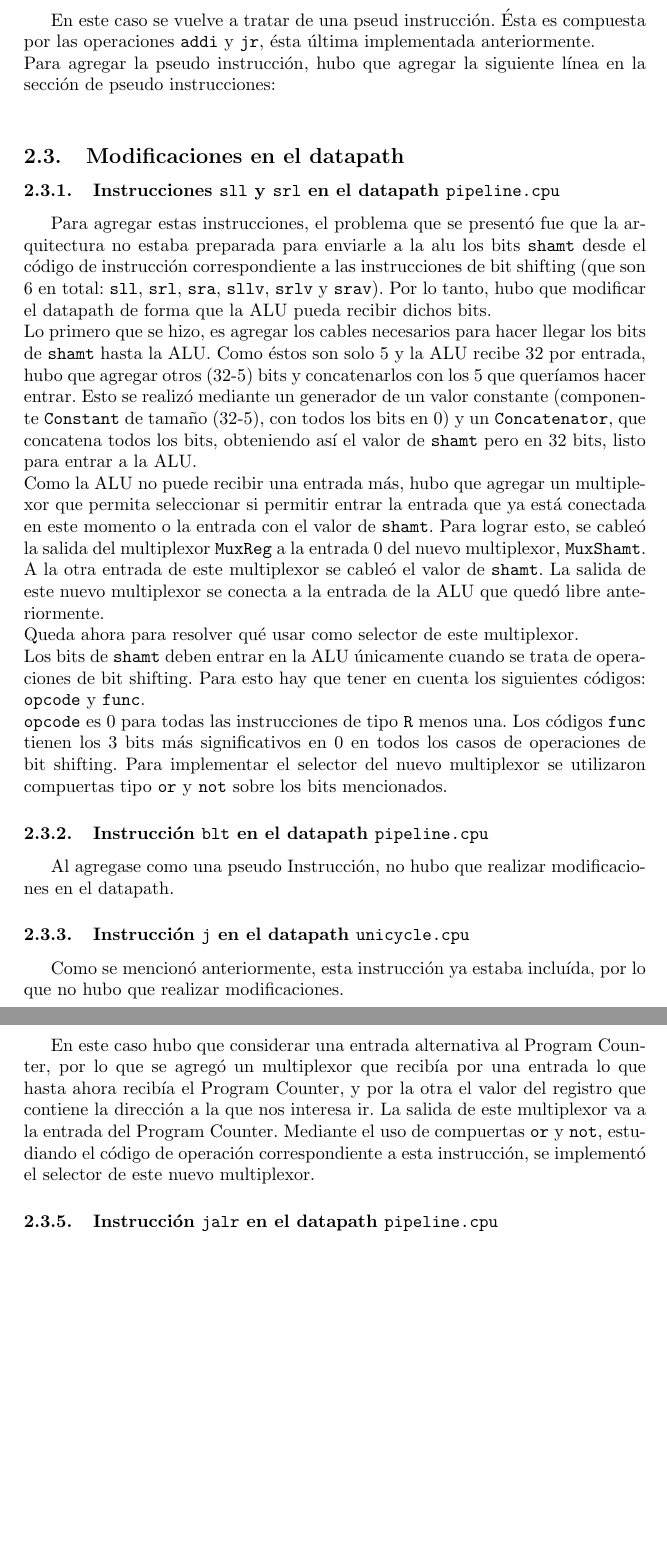
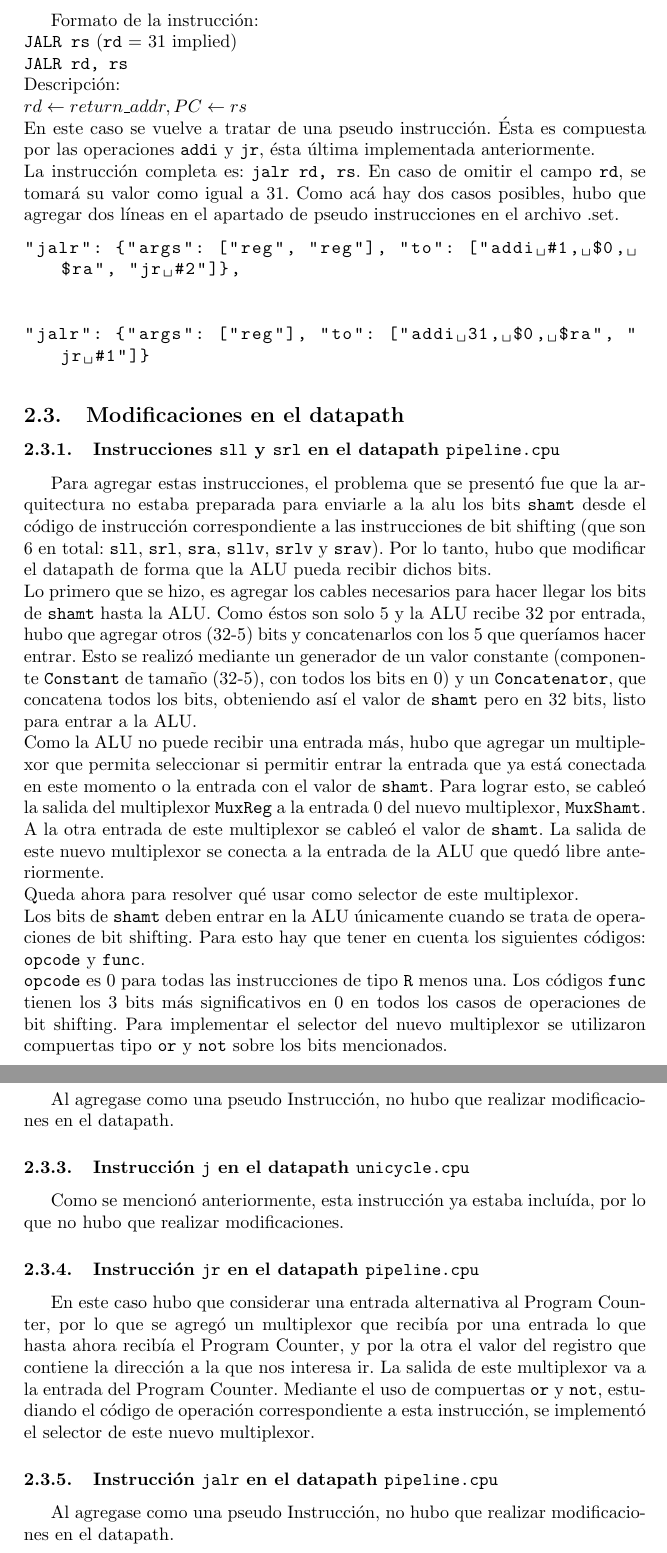
Before and after one commit to rozanecm/6620_tp3, a LaTeX paper (Informe/informe.tex): two parts of pages 4 and 5 of 9, joined at a grey line, cut at the place of the change, the shorter picture padded with empty space. Compiled offline with pdfLaTeX.

Commit message:
update informe

```diff
--- a/Informe/informe.tex
+++ b/Informe/informe.tex
@@ -194,9 +194,18 @@ Para agregar esta pseudo instrucción, se debió agregar la siguiente línea.
 \end{lstlisting}
 
 \subsubsection{Instrucción \texttt{jalr} en el datapath \texttt{pipeline.cpu}}
-En este caso se vuelve a tratar de una pseud instrucción. Ésta es compuesta por las operaciones \texttt{addi} y \texttt{jr}, ésta última implementada anteriormente.\\
-Para agregar la pseudo instrucción, hubo que agregar la siguiente línea en la sección de pseudo instrucciones:
+Formato de la instrucci\'on:\\
+\texttt{JALR rs} (\texttt{rd} = 31 implied)\\
+\texttt{JALR rd, rs}\\
+Descripci\'on:\\
+$rd \leftarrow return\_addr, PC \leftarrow rs$\\
+En este caso se vuelve a tratar de una pseudo instrucción. Ésta es compuesta por las operaciones \texttt{addi} y \texttt{jr}, ésta última implementada anteriormente.\\
+La instrucci\'on completa es: \texttt{jalr rd, rs}. En caso de omitir el campo \texttt{rd}, se tomar\'a su valor como igual a 31. Como ac\'a hay dos casos posibles, hubo que agregar dos l\'ineas en el apartado de pseudo instrucciones en el archivo .set.
 \begin{lstlisting}[breaklines=true]
+"jalr": {"args": ["reg", "reg"], "to": ["addi #1, $0, $ra", "jr #2"]},
+
+
+"jalr": {"args": ["reg"], "to": ["addi 31, $0, $ra", "jr #1"]}
 \end{lstlisting}
 
 
@@ -221,6 +230,7 @@ Como se mencionó anteriormente, esta instrucción ya estaba incluída, por lo q
 En este caso hubo que considerar una entrada alternativa al Program Counter, por lo que se agregó un multiplexor que recibía por una entrada lo que hasta ahora recibía el Program Counter, y por la otra el valor del registro que contiene la direcci\'on a la que nos interesa ir. La salida de este multiplexor va a la entrada del Program Counter. Mediante el uso de compuertas \texttt{or} y \texttt{not}, estudiando el c\'odigo de operaci\'on correspondiente a esta instrucci\'on, se implement\'o el selector de este nuevo multiplexor.
 
 \subsubsection{Instrucción \texttt{jalr} en el datapath \texttt{pipeline.cpu}}
+Al agregase como una pseudo Instrucci\'on, no hubo que realizar modificaciones en el datapath.
 
 \newpage
 
```
Also changed, not shown: Informe/informe.pdf.
